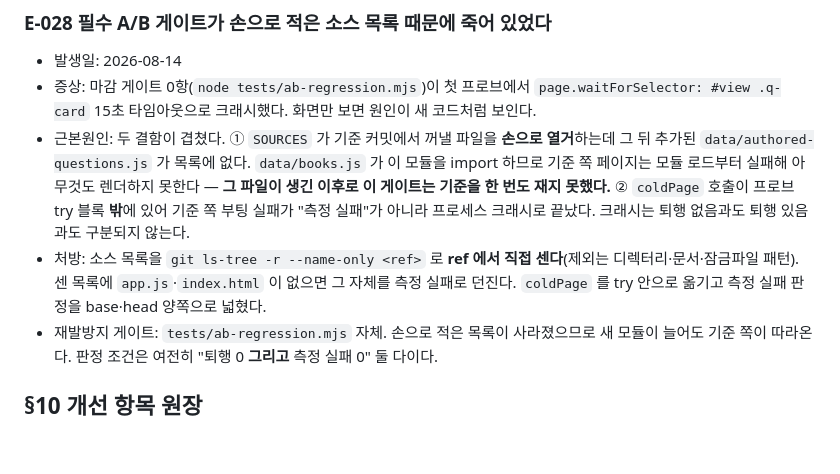
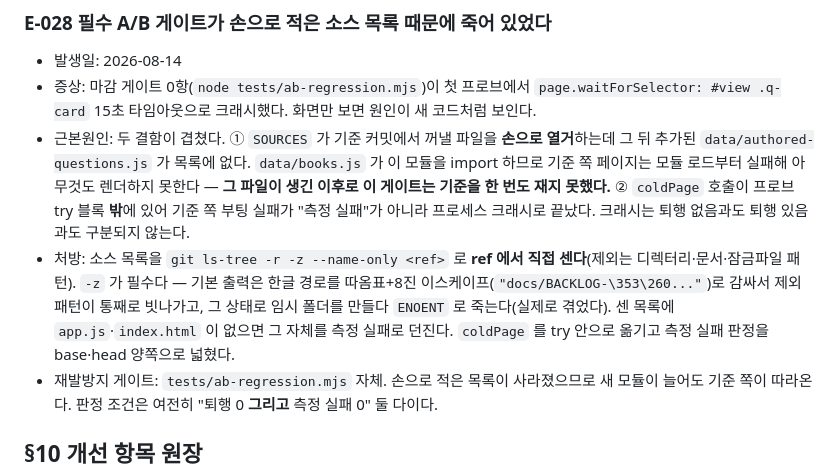
Before and after one commit to ihaelyong988-lab/cheonchaekbbang, a Markdown page: AGENTS.md, the part around the change. GitHub-like rendering; blank space fills up the shorter version.

Commit message:
E-028 처방을 실제 코드와 맞춘다
원장이 `git ls-tree -r --name-only` 라고 적었는데 코드는 `-z` 를 쓴다. -z 가 없으면 한글 경로가
따옴표+8진 이스케이프로 나와 제외 패턴이 빗나가고 mkdir 이 ENOENT 로 죽는다 — 실제로 겪은
단계이고, 처방에서 빠지면 다음 사람이 같은 자리에서 다시 넘어진다.

Co-Authored-By: Claude Opus 5 <noreply@anthropic.com>

```diff
--- a/AGENTS.md
+++ b/AGENTS.md
@@ -673,7 +673,7 @@ D1 실측(`p1-measurements.json`)을 근거로 정한 예산이다. 실측치는
 - 발생일: 2026-08-14
 - 증상: 마감 게이트 0항(`node tests/ab-regression.mjs`)이 첫 프로브에서 `page.waitForSelector: #view .q-card` 15초 타임아웃으로 크래시했다. 화면만 보면 원인이 새 코드처럼 보인다.
 - 근본원인: 두 결함이 겹쳤다. ① `SOURCES` 가 기준 커밋에서 꺼낼 파일을 **손으로 열거**하는데 그 뒤 추가된 `data/authored-questions.js` 가 목록에 없다. `data/books.js` 가 이 모듈을 import 하므로 기준 쪽 페이지는 모듈 로드부터 실패해 아무것도 렌더하지 못한다 — **그 파일이 생긴 이후로 이 게이트는 기준을 한 번도 재지 못했다.** ② `coldPage` 호출이 프로브 try 블록 **밖**에 있어 기준 쪽 부팅 실패가 "측정 실패"가 아니라 프로세스 크래시로 끝났다. 크래시는 퇴행 없음과도 퇴행 있음과도 구분되지 않는다.
-- 처방: 소스 목록을 `git ls-tree -r --name-only <ref>` 로 **ref 에서 직접 센다**(제외는 디렉터리·문서·잠금파일 패턴). 센 목록에 `app.js`·`index.html` 이 없으면 그 자체를 측정 실패로 던진다. `coldPage` 를 try 안으로 옮기고 측정 실패 판정을 base·head 양쪽으로 넓혔다.
+- 처방: 소스 목록을 `git ls-tree -r -z --name-only <ref>` 로 **ref 에서 직접 센다**(제외는 디렉터리·문서·잠금파일 패턴). `-z` 가 필수다 — 기본 출력은 한글 경로를 따옴표+8진 이스케이프(`"docs/BACKLOG-\353\260..."`)로 감싸서 제외 패턴이 통째로 빗나가고, 그 상태로 임시 폴더를 만들다 `ENOENT` 로 죽는다(실제로 겪었다). 센 목록에 `app.js`·`index.html` 이 없으면 그 자체를 측정 실패로 던진다. `coldPage` 를 try 안으로 옮기고 측정 실패 판정을 base·head 양쪽으로 넓혔다.
 - 재발방지 게이트: `tests/ab-regression.mjs` 자체. 손으로 적은 목록이 사라졌으므로 새 모듈이 늘어도 기준 쪽이 따라온다. 판정 조건은 여전히 "퇴행 0 **그리고** 측정 실패 0" 둘 다이다.
 
 ## §10 개선 항목 원장
```
